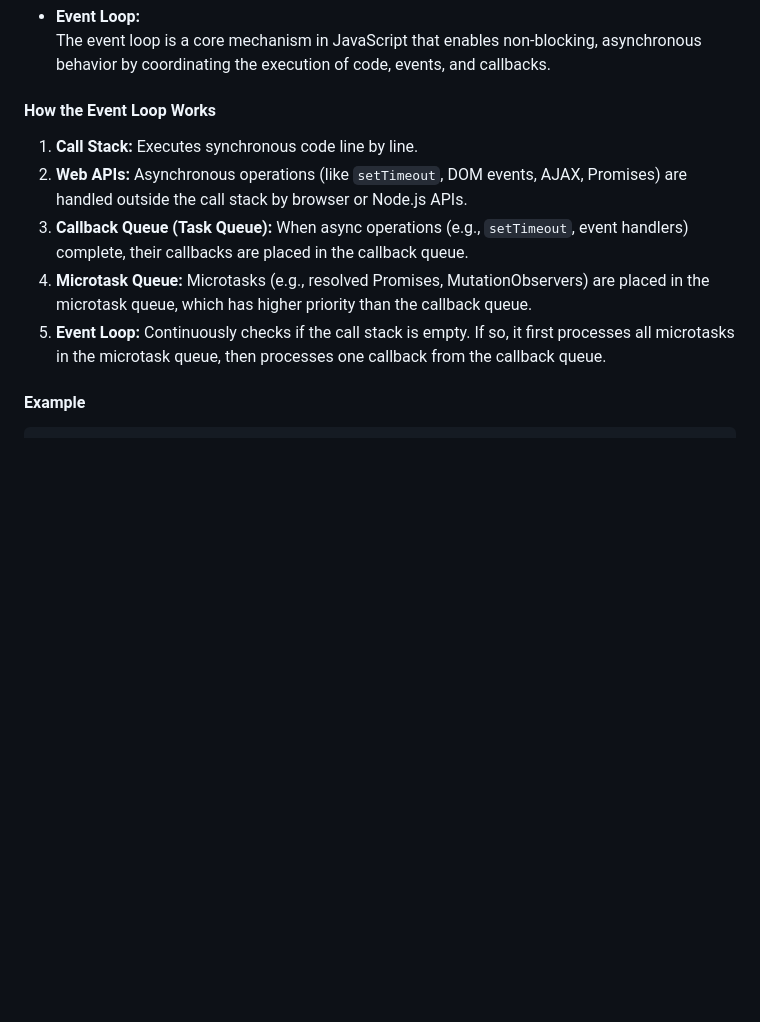
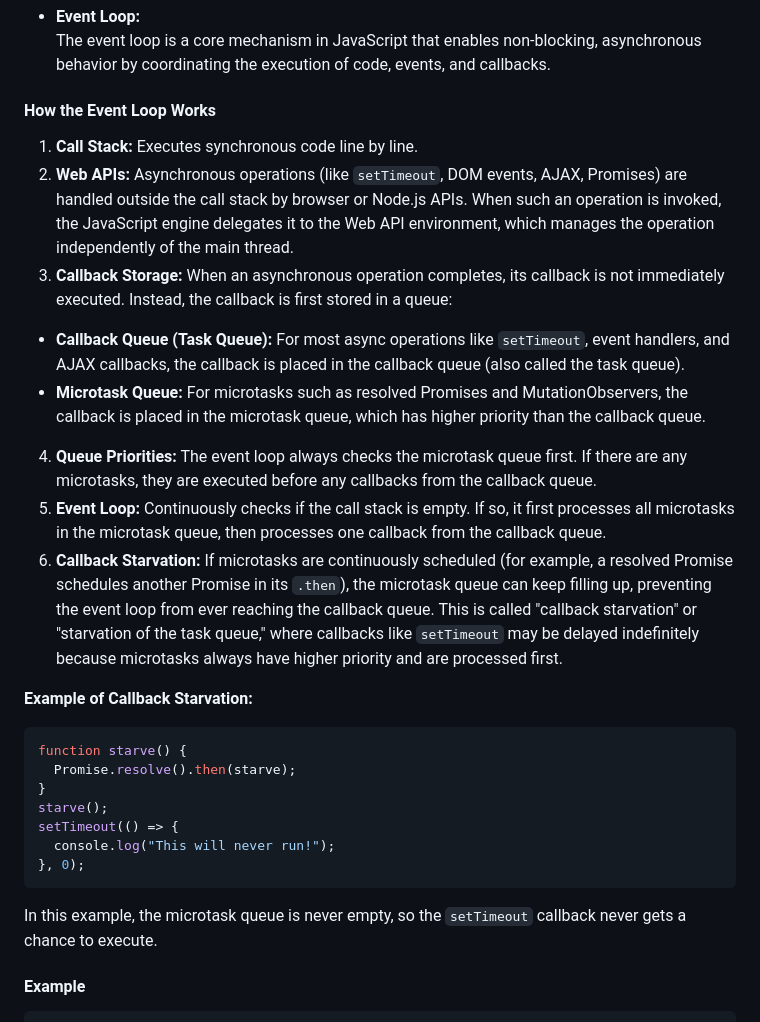
Before and after one commit to Ravinder125/AdvanceConcepts, a Markdown page: Javascript/notes.md, the part around the change. Rendered like a GitHub page; blank space fills up the shorter version.

Commit message:
Enhance notes on the event loop by detailing callback storage, queue priorities, and introducing the concept of callback starvation with an example.

````diff
--- a/Javascript/notes.md
+++ b/Javascript/notes.md
@@ -469,12 +469,26 @@ Callback functions are fundamental to JavaScript's asynchronous and event-driven
   The event loop is a core mechanism in JavaScript that enables non-blocking, asynchronous behavior by coordinating the execution of code, events, and callbacks.
 
 #### How the Event Loop Works
+1. **Call Stack:** Executes synchronous code line by line.
+2. **Web APIs:** Asynchronous operations (like `setTimeout`, DOM events, AJAX, Promises) are handled outside the call stack by browser or Node.js APIs. When such an operation is invoked, the JavaScript engine delegates it to the Web API environment, which manages the operation independently of the main thread.
+3. **Callback Storage:** When an asynchronous operation completes, its callback is not immediately executed. Instead, the callback is first stored in a queue:
+  - **Callback Queue (Task Queue):** For most async operations like `setTimeout`, event handlers, and AJAX callbacks, the callback is placed in the callback queue (also called the task queue).
+  - **Microtask Queue:** For microtasks such as resolved Promises and MutationObservers, the callback is placed in the microtask queue, which has higher priority than the callback queue.
+4. **Queue Priorities:** The event loop always checks the microtask queue first. If there are any microtasks, they are executed before any callbacks from the callback queue.
+5. **Event Loop:** Continuously checks if the call stack is empty. If so, it first processes all microtasks in the microtask queue, then processes one callback from the callback queue.
+6. **Callback Starvation:** If microtasks are continuously scheduled (for example, a resolved Promise schedules another Promise in its `.then`), the microtask queue can keep filling up, preventing the event loop from ever reaching the callback queue. This is called "callback starvation" or "starvation of the task queue," where callbacks like `setTimeout` may be delayed indefinitely because microtasks always have higher priority and are processed first.
 
-1. **Call Stack:** Executes synchronous code line by line.
-2. **Web APIs:** Asynchronous operations (like `setTimeout`, DOM events, AJAX, Promises) are handled outside the call stack by browser or Node.js APIs.
-3. **Callback Queue (Task Queue):** When async operations (e.g., `setTimeout`, event handlers) complete, their callbacks are placed in the callback queue.
-4. **Microtask Queue:** Microtasks (e.g., resolved Promises, MutationObservers) are placed in the microtask queue, which has higher priority than the callback queue.
-5. **Event Loop:** Continuously checks if the call stack is empty. If so, it first processes all microtasks in the microtask queue, then processes one callback from the callback queue.
+**Example of Callback Starvation:**
+```js
+function starve() {
+  Promise.resolve().then(starve);
+}
+starve();
+setTimeout(() => {
+  console.log("This will never run!");
+}, 0);
+```
+In this example, the microtask queue is never empty, so the `setTimeout` callback never gets a chance to execute.
 
 #### Example
 
````
